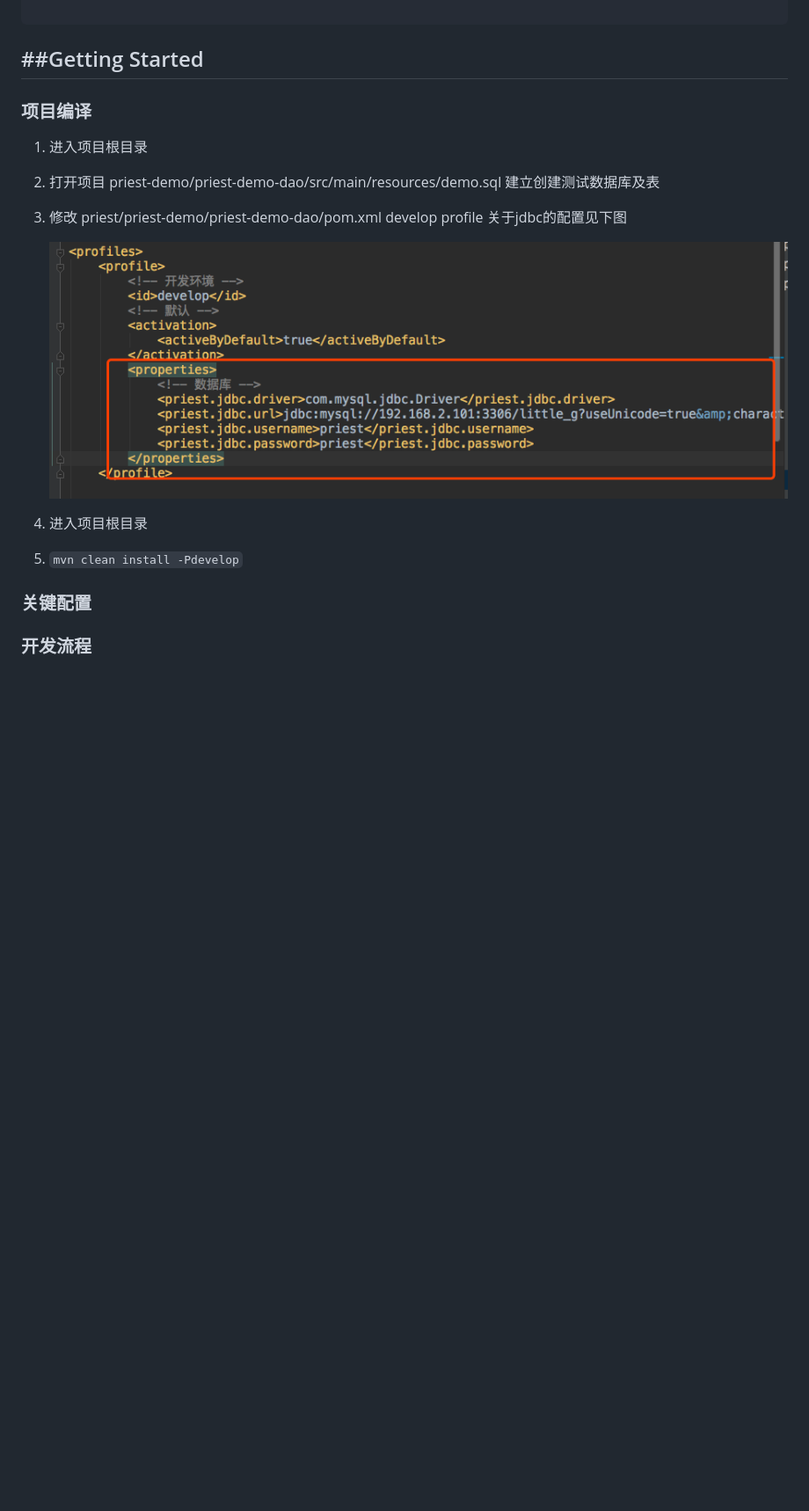
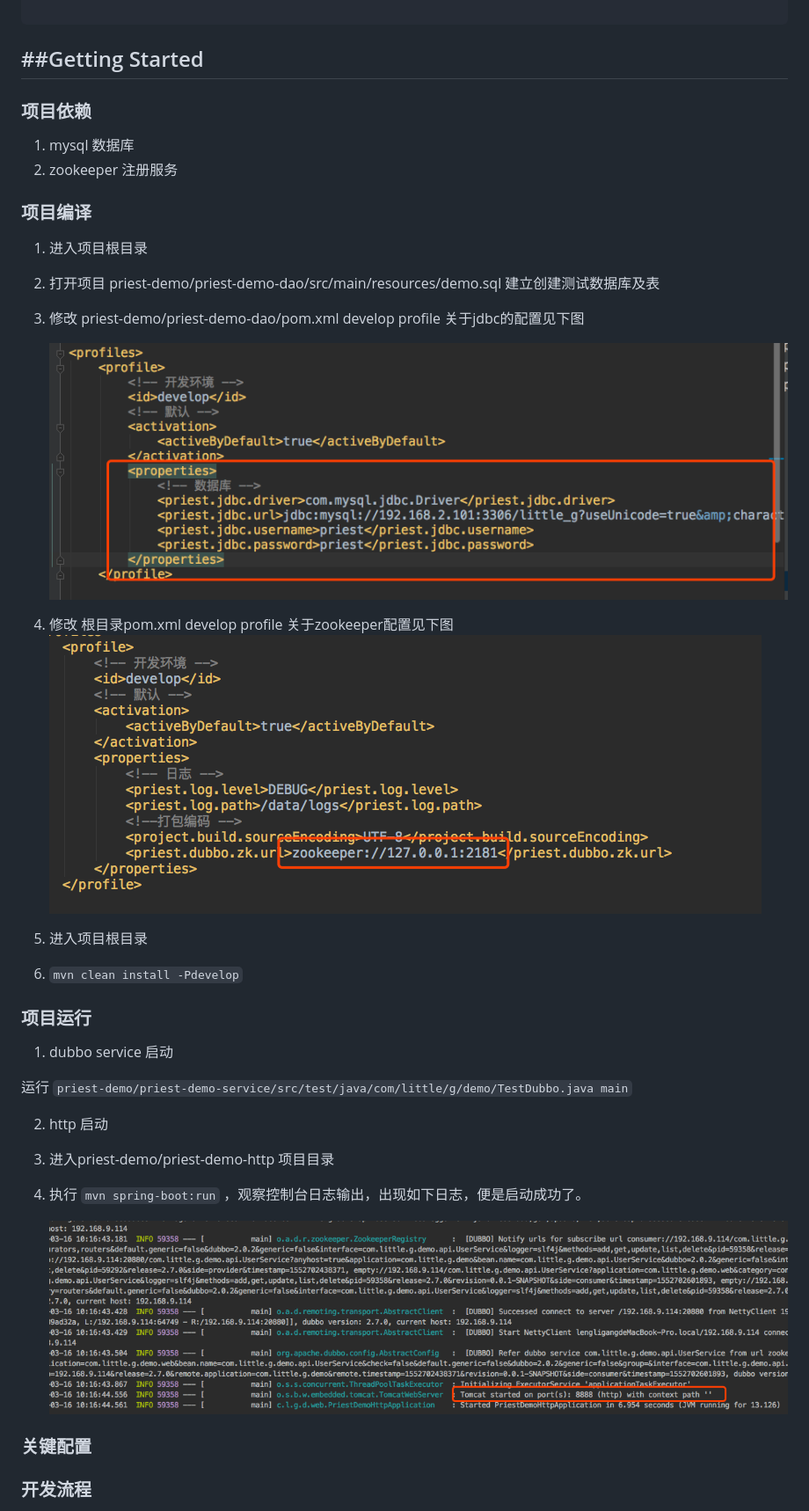
Before and after one commit to ssuhvs/priest, a Markdown page: README.md, the part around the change printed below. Shown: that part at 88% size. Rendered like a GitHub page; pictures changed too: wiki_images/pom_zookeeper_conf.png (added), wiki_images/tomcat_start_log.png (added); blank space fills up the shorter version.

```diff
--- a/README.md
+++ b/README.md
@@ -40,18 +40,40 @@
 ##Getting Started
 -------
 
+### 项目依赖
+1. mysql 数据库
+2. zookeeper 注册服务
 
 ### 项目编译
 
 1. 进入项目根目录
 2. 打开项目 priest-demo/priest-demo-dao/src/main/resources/demo.sql 建立创建测试数据库及表
-3. 修改 priest/priest-demo/priest-demo-dao/pom.xml develop profile 关于jdbc的配置见下图
+3. 修改 priest-demo/priest-demo-dao/pom.xml develop profile 关于jdbc的配置见下图
 
 	![](wiki_images/pom_mysql_conf.png)
 
+4. 修改 根目录pom.xml develop profile 关于zookeeper配置见下图
+	![](wiki_images/pom_zookeeper_conf.png)
 
-2. 进入项目根目录
-3. `mvn clean install -Pdevelop`
+5. 进入项目根目录
+6. `mvn clean install -Pdevelop`
+
+### 项目运行
+
+1. dubbo service 启动
+
+ 运行  `priest-demo/priest-demo-service/src/test/java/com/little/g/demo/TestDubbo.java main`
+
+2. http 启动
+
+ 1. 进入priest-demo/priest-demo-http 项目目录
+ 2. 执行 `mvn spring-boot:run`  ，观察控制台日志输出，出现如下日志，便是启动成功了。
+
+	![](wiki_images/tomcat_start_log.png)
+
+
+
+
 
 
 ### 关键配置
```
Also changed, not shown: other parts of README.md (+1 -1 lines), 6 other files.
